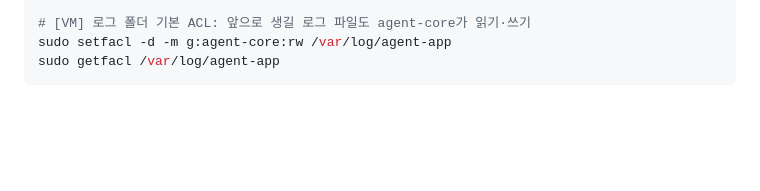
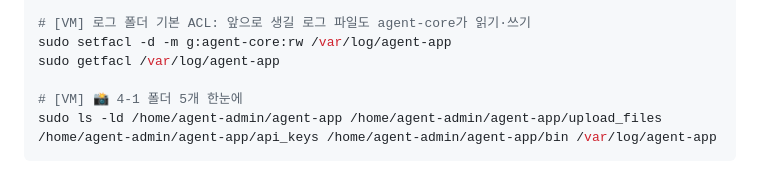
Before and after one commit to codewhite7777/codyssey_B4-1, a Markdown page: docs/commands.md, the part around the change. Drawn GitHub-style; blank space fills up the shorter version.

````diff
--- a/docs/commands.md
+++ b/docs/commands.md
@@ -150,4 +150,7 @@ sudo ls -ld /var/log/agent-app
 # [VM] 로그 폴더 기본 ACL: 앞으로 생길 로그 파일도 agent-core가 읽기·쓰기
 sudo setfacl -d -m g:agent-core:rw /var/log/agent-app
 sudo getfacl /var/log/agent-app
+
+# [VM] 📸 4-1 폴더 5개 한눈에
+sudo ls -ld /home/agent-admin/agent-app /home/agent-admin/agent-app/upload_files /home/agent-admin/agent-app/api_keys /home/agent-admin/agent-app/bin /var/log/agent-app
 ```
````
Also changed, not shown: README.md (+13 -1 lines), docs/images/evidence/4-1_dirs.png (added).
